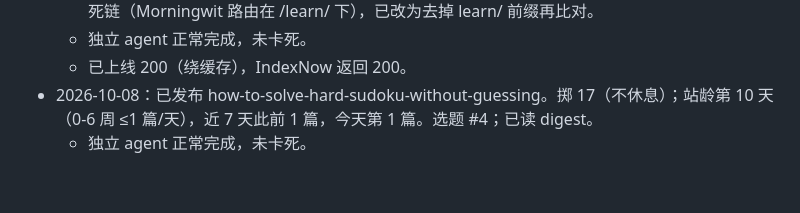
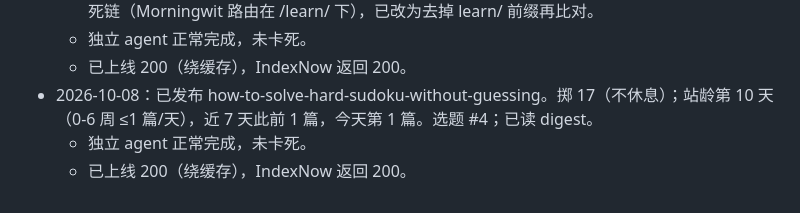
Before and after one commit to zhangwenhao66/morningwit, a Markdown page: 内容发布日志.md, the part around the change. GitHub-like rendering.

Commit message:
log: hard sudoku guide live + IndexNow

```diff
--- a/内容发布日志.md
+++ b/内容发布日志.md
@@ -18,3 +18,4 @@
   - 已上线 200（绕缓存），IndexNow 返回 200。
 - 2026-10-08：已发布 how-to-solve-hard-sudoku-without-guessing。掷 17（不休息）；站龄第 10 天（0-6 周 ≤1 篇/天），近 7 天此前 1 篇，今天第 1 篇。选题 #4；已读 digest。
   - 独立 agent 正常完成，未卡死。
+  - 已上线 200（绕缓存），IndexNow 返回 200。
```
